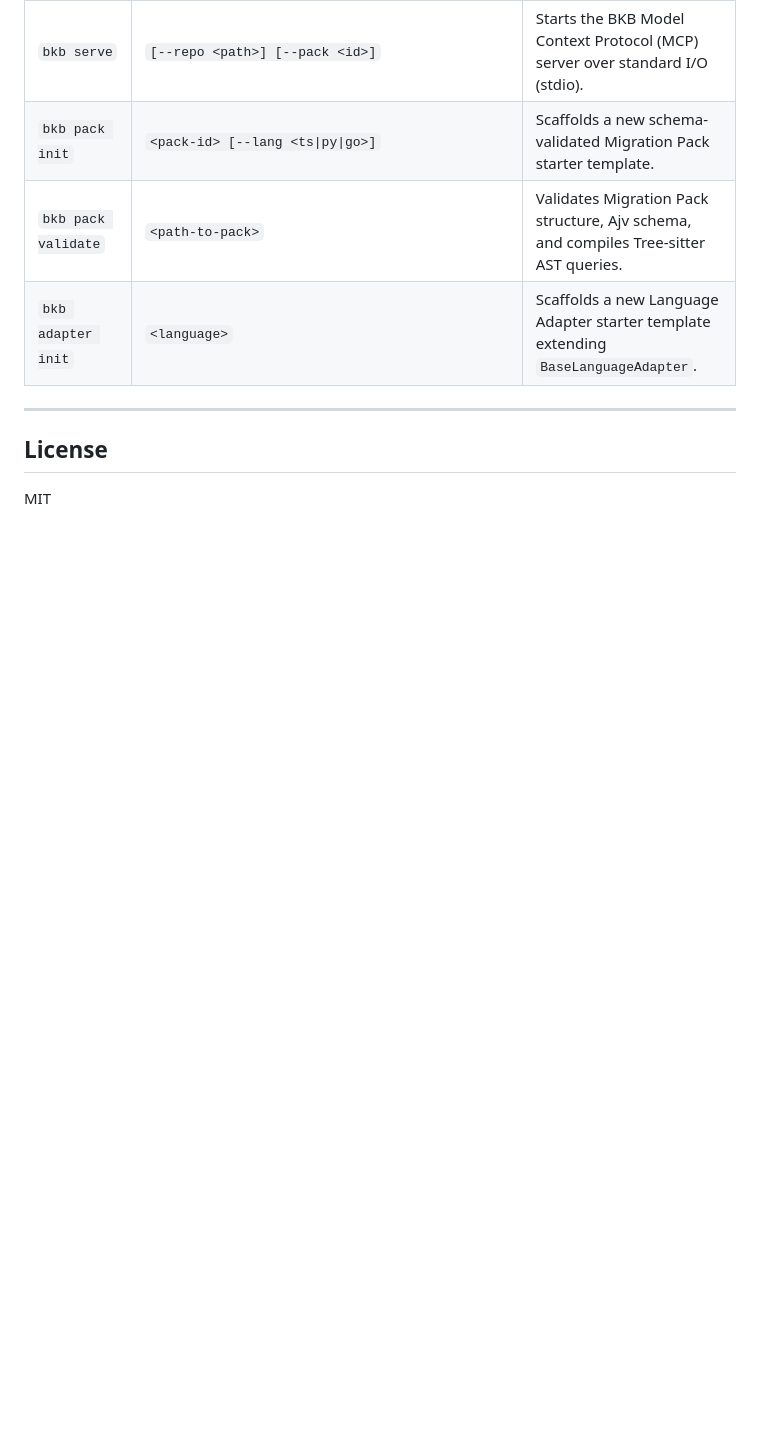
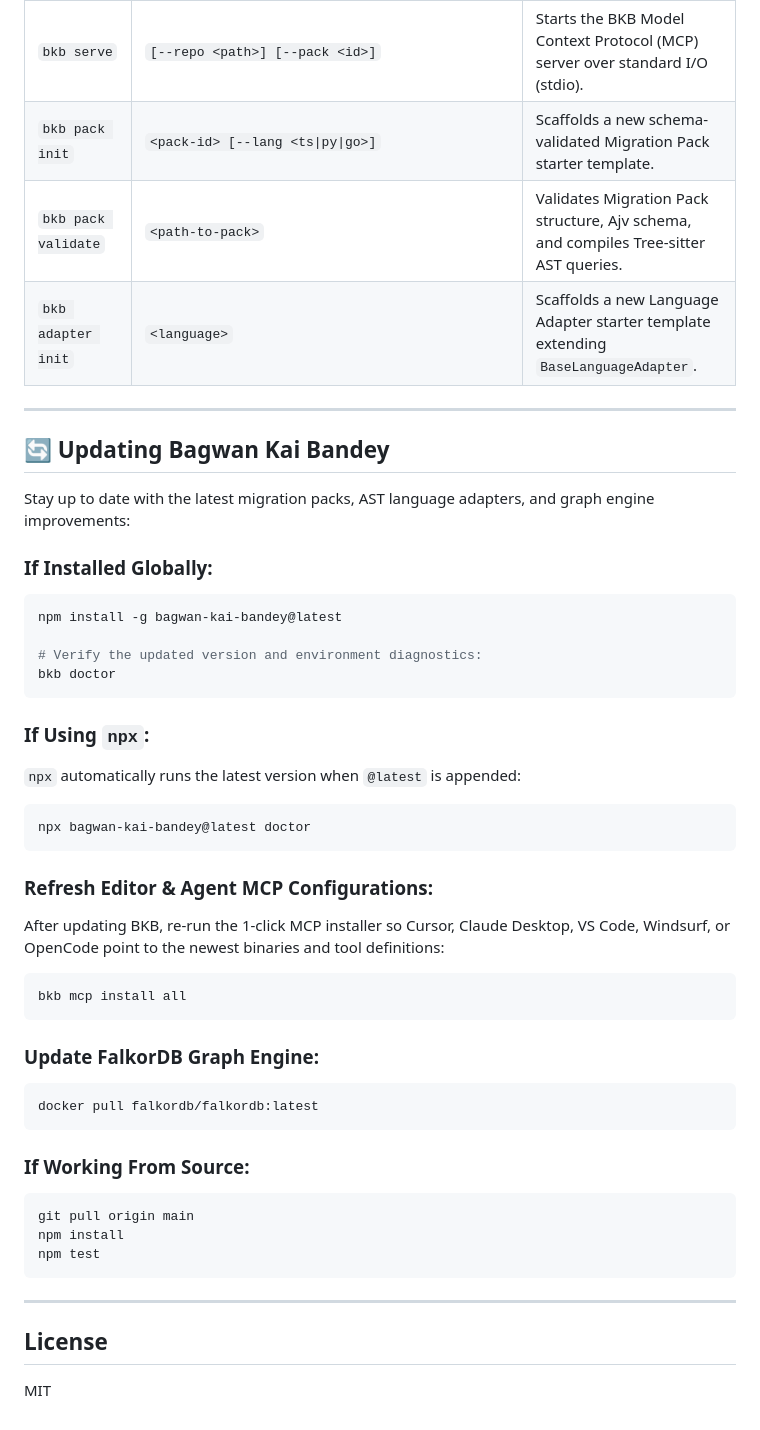
Before and after one commit to saqib40/bagwan-kai-bandey, a Markdown page: README.md, the part around one of its changes. GitHub-like rendering; blank space fills up the shorter version.

Commit message:
docs: add Quick Try prompt and Updating BKB section to README and mcp-guide

````diff
--- a/README.md
+++ b/README.md
@@ -285,5 +296,43 @@ For in-depth architectural details, custom framework extensions, and benchmark r
 
 ---
 
+## 🔄 Updating Bagwan Kai Bandey
+
+Stay up to date with the latest migration packs, AST language adapters, and graph engine improvements:
+
+### If Installed Globally:
+```bash
+npm install -g bagwan-kai-bandey@latest
+
+# Verify the updated version and environment diagnostics:
+bkb doctor
+```
+
+### If Using `npx`:
+`npx` automatically runs the latest version when `@latest` is appended:
+```bash
+npx bagwan-kai-bandey@latest doctor
+```
+
+### Refresh Editor & Agent MCP Configurations:
+After updating BKB, re-run the 1-click MCP installer so Cursor, Claude Desktop, VS Code, Windsurf, or OpenCode point to the newest binaries and tool definitions:
+```bash
+bkb mcp install all
+```
+
+### Update FalkorDB Graph Engine:
+```bash
+docker pull falkordb/falkordb:latest
+```
+
+### If Working From Source:
+```bash
+git pull origin main
+npm install
+npm test
+```
+
+---
+
 ## License
 MIT
````
Also changed, not shown: other parts of README.md (+13 -2 lines), docs/mcp-guide.md (+9 -1 lines).
